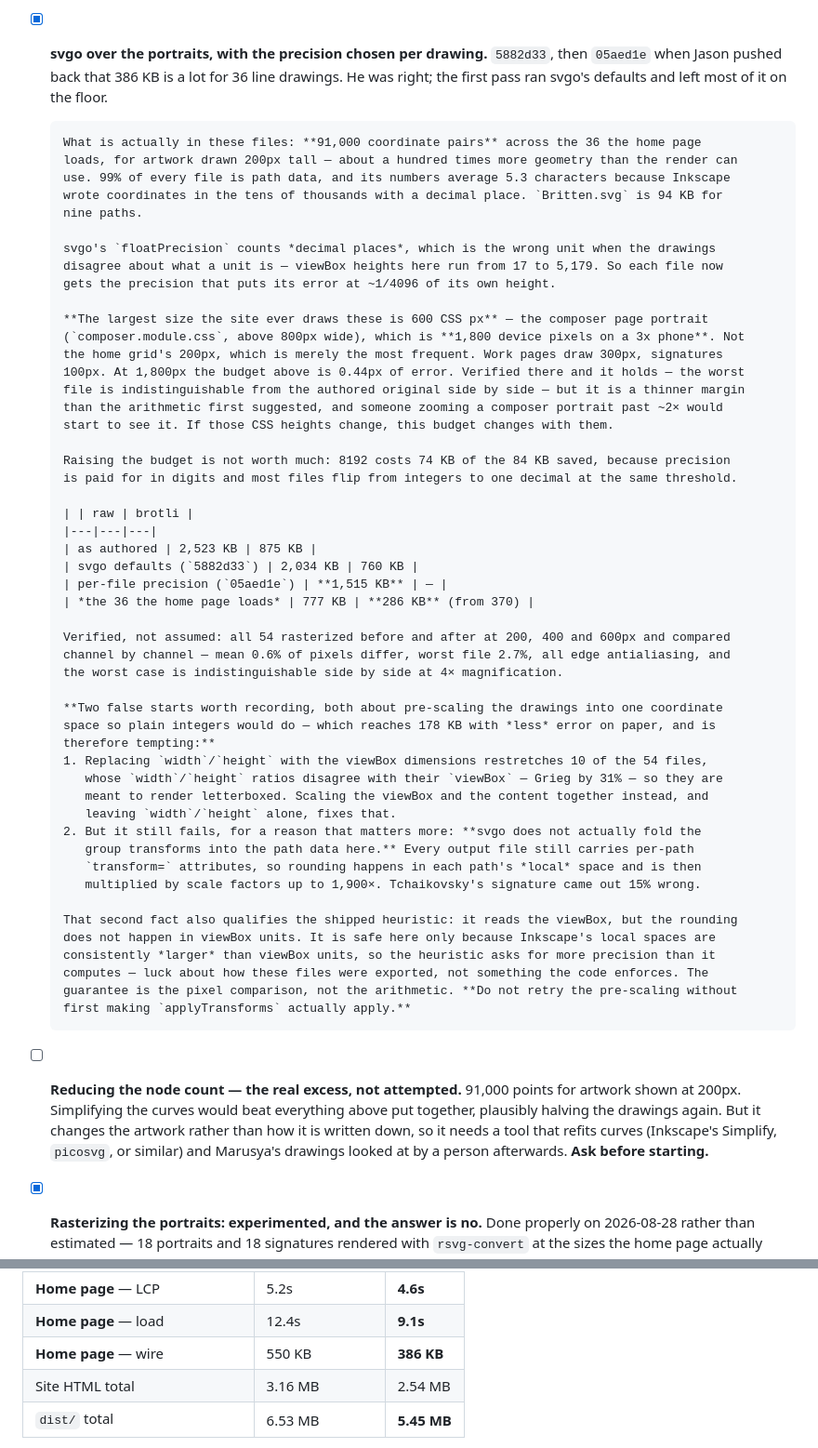
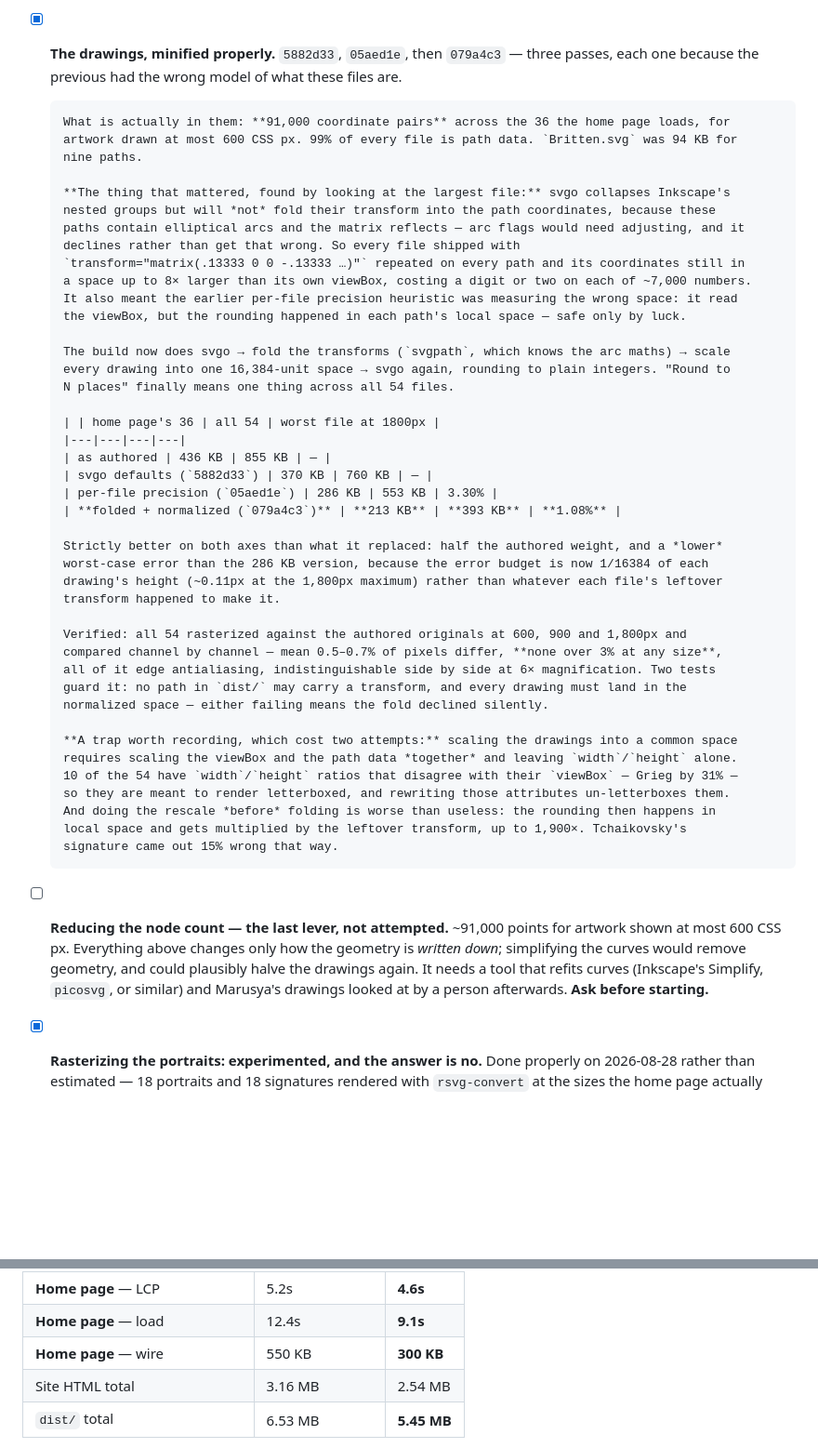
Before and after one commit to jsundram/quartet-chooser, a Markdown page: pwa.md, 2 parts joined by grey strips. Shown at 93% size. Drawn GitHub-style; blank space fills up the shorter version.

Commit message:
pwa.md: record the transform fold and what it replaced
Co-Authored-By: Claude Opus 5 (1M context) <noreply@anthropic.com>

```diff
--- a/pwa.md
+++ b/pwa.md
@@ -555,65 +555,56 @@ Measured against `dist/` and against production headers, worst first:
       gone — the glyph is inline SVG. `tableMobile`/`tableBig` are now `tableRest`/`tablePlaying`:
       neither is about the device any more, only about whether a player is in the column.
       **This is also what makes work pages work offline, so Phase 5 depends on it.**
-- [x] **svgo over the portraits, with the precision chosen per drawing.** `5882d33`, then
-      `05aed1e` when Jason pushed back that 386 KB is a lot for 36 line drawings. He was right; the
-      first pass ran svgo's defaults and left most of it on the floor.
+- [x] **The drawings, minified properly.** `5882d33`, `05aed1e`, then `079a4c3` — three passes,
+      each one because the previous had the wrong model of what these files are.
 
-      What is actually in these files: **91,000 coordinate pairs** across the 36 the home page
-      loads, for artwork drawn 200px tall — about a hundred times more geometry than the render can
-      use. 99% of every file is path data, and its numbers average 5.3 characters because Inkscape
-      wrote coordinates in the tens of thousands with a decimal place. `Britten.svg` is 94 KB for
+      What is actually in them: **91,000 coordinate pairs** across the 36 the home page loads, for
+      artwork drawn at most 600 CSS px. 99% of every file is path data. `Britten.svg` was 94 KB for
       nine paths.
 
-      svgo's `floatPrecision` counts *decimal places*, which is the wrong unit when the drawings
-      disagree about what a unit is — viewBox heights here run from 17 to 5,179. So each file now
-      gets the precision that puts its error at ~1/4096 of its own height.
+      **The thing that mattered, found by looking at the largest file:** svgo collapses Inkscape's
+      nested groups but will *not* fold their transform into the path coordinates, because these
+      paths contain elliptical arcs and the matrix reflects — arc flags would need adjusting, and it
+      declines rather than get that wrong. So every file shipped with
+      `transform="matrix(.13333 0 0 -.13333 …)"` repeated on every path and its coordinates still in
+      a space up to 8× larger than its own viewBox, costing a digit or two on each of ~7,000 numbers.
+      It also meant the earlier per-file precision heuristic was measuring the wrong space: it read
+      the viewBox, but the rounding happened in each path's local space — safe only by luck.
 
-      **The largest size the site ever draws these is 600 CSS px** — the composer page portrait
-      (`composer.module.css`, above 800px wide), which is **1,800 device pixels on a 3x phone**. Not
-      the home grid's 200px, which is merely the most frequent. Work pages draw 300px, signatures
-      100px. At 1,800px the budget above is 0.44px of error. Verified there and it holds — the worst
-      file is indistinguishable from the authored original side by side — but it is a thinner margin
-      than the arithmetic first suggested, and someone zooming a composer portrait past ~2× would
-      start to see it. If those CSS heights change, this budget changes with them.
+      The build now does svgo → fold the transforms (`svgpath`, which knows the arc maths) → scale
+      every drawing into one 16,384-unit space → svgo again, rounding to plain integers. "Round to
+      N places" finally means one thing across all 54 files.
 
-      Raising the budget is not worth much: 8192 costs 74 KB of the 84 KB saved, because precision
-      is paid for in digits and most files flip from integers to one decimal at the same threshold.
+      | | home page's 36 | all 54 | worst file at 1800px |
+      |---|---|---|---|
+      | as authored | 436 KB | 855 KB | — |
+      | svgo defaults (`5882d33`) | 370 KB | 760 KB | — |
+      | per-file precision (`05aed1e`) | 286 KB | 553 KB | 3.30% |
+      | **folded + normalized (`079a4c3`)** | **213 KB** | **393 KB** | **1.08%** |
 
-      | | raw | brotli |
-      |---|---|---|
-      | as authored | 2,523 KB | 875 KB |
-      | svgo defaults (`5882d33`) | 2,034 KB | 760 KB |
-      | per-file precision (`05aed1e`) | **1,515 KB** | — |
-      | *the 36 the home page loads* | 777 KB | **286 KB** (from 370) |
+      Strictly better on both axes than what it replaced: half the authored weight, and a *lower*
+      worst-case error than the 286 KB version, because the error budget is now 1/16384 of each
+      drawing's height (~0.11px at the 1,800px maximum) rather than whatever each file's leftover
+      transform happened to make it.
 
-      Verified, not assumed: all 54 rasterized before and after at 200, 400 and 600px and compared
-      channel by channel — mean 0.6% of pixels differ, worst file 2.7%, all edge antialiasing, and
-      the worst case is indistinguishable side by side at 4× magnification.
+      Verified: all 54 rasterized against the authored originals at 600, 900 and 1,800px and
+      compared channel by channel — mean 0.5–0.7% of pixels differ, **none over 3% at any size**,
+      all of it edge antialiasing, indistinguishable side by side at 6× magnification. Two tests
+      guard it: no path in `dist/` may carry a transform, and every drawing must land in the
+      normalized space — either failing means the fold declined silently.
 
-      **Two false starts worth recording, both about pre-scaling the drawings into one coordinate
-      space so plain integers would do — which reaches 178 KB with *less* error on paper, and is
-      therefore tempting:**
-      1. Replacing `width`/`height` with the viewBox dimensions restretches 10 of the 54 files,
-         whose `width`/`height` ratios disagree with their `viewBox` — Grieg by 31% — so they are
-         meant to render letterboxed. Scaling the viewBox and the content together instead, and
-         leaving `width`/`height` alone, fixes that.
-      2. But it still fails, for a reason that matters more: **svgo does not actually fold the
-         group transforms into the path data here.** Every output file still carries per-path
-         `transform=` attributes, so rounding happens in each path's *local* space and is then
-         multiplied by scale factors up to 1,900×. Tchaikovsky's signature came out 15% wrong.
-
-      That second fact also qualifies the shipped heuristic: it reads the viewBox, but the rounding
-      does not happen in viewBox units. It is safe here only because Inkscape's local spaces are
-      consistently *larger* than viewBox units, so the heuristic asks for more precision than it
-      computes — luck about how these files were exported, not something the code enforces. The
-      guarantee is the pixel comparison, not the arithmetic. **Do not retry the pre-scaling without
-      first making `applyTransforms` actually apply.**
-- [ ] **Reducing the node count — the real excess, not attempted.** 91,000 points for artwork shown
-      at 200px. Simplifying the curves would beat everything above put together, plausibly halving
-      the drawings again. But it changes the artwork rather than how it is written down, so it needs
-      a tool that refits curves (Inkscape's Simplify, `picosvg`, or similar) and Marusya's drawings
-      looked at by a person afterwards. **Ask before starting.**
+      **A trap worth recording, which cost two attempts:** scaling the drawings into a common space
+      requires scaling the viewBox and the path data *together* and leaving `width`/`height` alone.
+      10 of the 54 have `width`/`height` ratios that disagree with their `viewBox` — Grieg by 31% —
+      so they are meant to render letterboxed, and rewriting those attributes un-letterboxes them.
+      And doing the rescale *before* folding is worse than useless: the rounding then happens in
+      local space and gets multiplied by the leftover transform, up to 1,900×. Tchaikovsky's
+      signature came out 15% wrong that way.
+- [ ] **Reducing the node count — the last lever, not attempted.** ~91,000 points for artwork shown
+      at most 600 CSS px. Everything above changes only how the geometry is *written down*;
+      simplifying the curves would remove geometry, and could plausibly halve the drawings again.
+      It needs a tool that refits curves (Inkscape's Simplify, `picosvg`, or similar) and Marusya's
+      drawings looked at by a person afterwards. **Ask before starting.**
 - [x] **Rasterizing the portraits: experimented, and the answer is no.** Done properly on
       2026-08-28 rather than estimated — 18 portraits and 18 signatures rendered with
       `rsvg-convert` at the sizes the home page actually draws them (200px and 25px), at 1x, 2x and
@@ -670,7 +661,7 @@ conservative 60 KB each and `gc.zgo.at` is aborted.)
 | **Work page** — cross-origin | 7 Spotify frames | **none** |
 | **Home page** — LCP | 5.2s | **4.6s** |
 | **Home page** — load | 12.4s | **9.1s** |
-| **Home page** — wire | 550 KB | **386 KB** |
+| **Home page** — wire | 550 KB | **300 KB** |
 | Site HTML total | 3.16 MB | 2.54 MB |
 | `dist/` total | 6.53 MB | **5.45 MB** |
 
```
